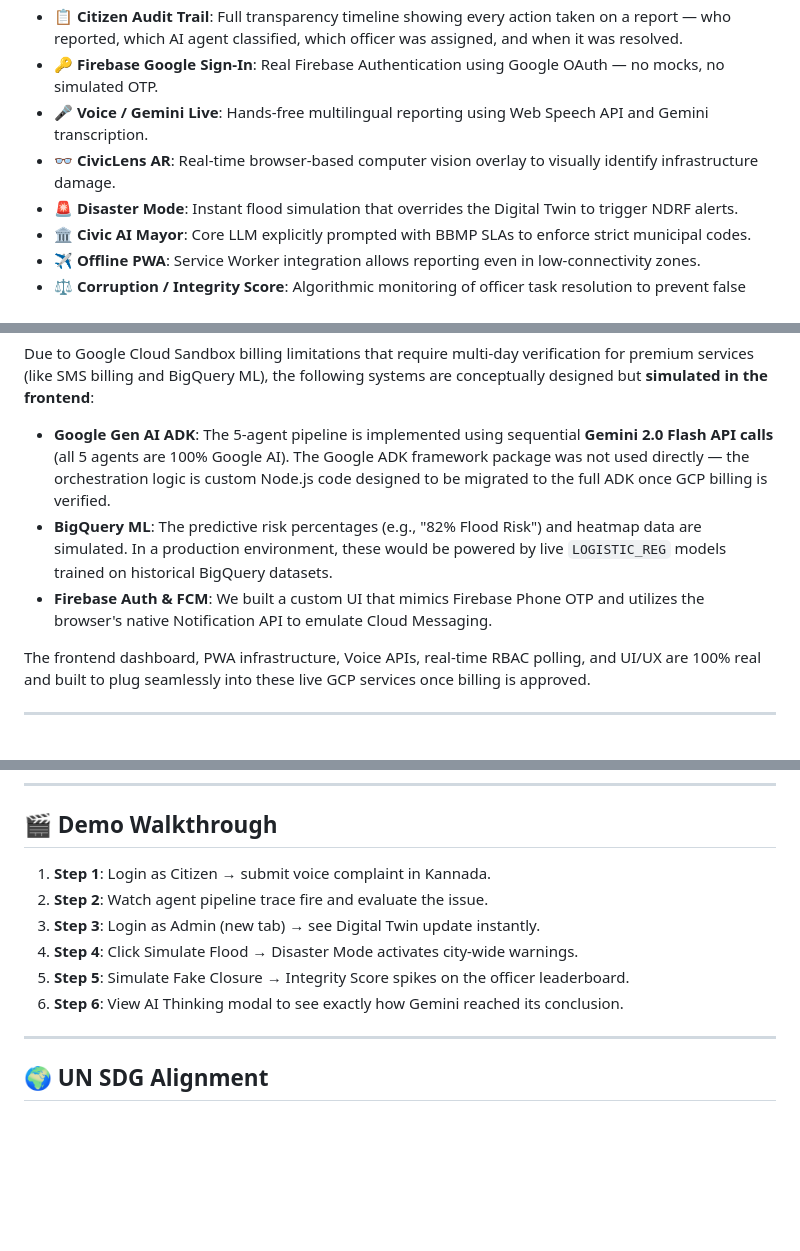
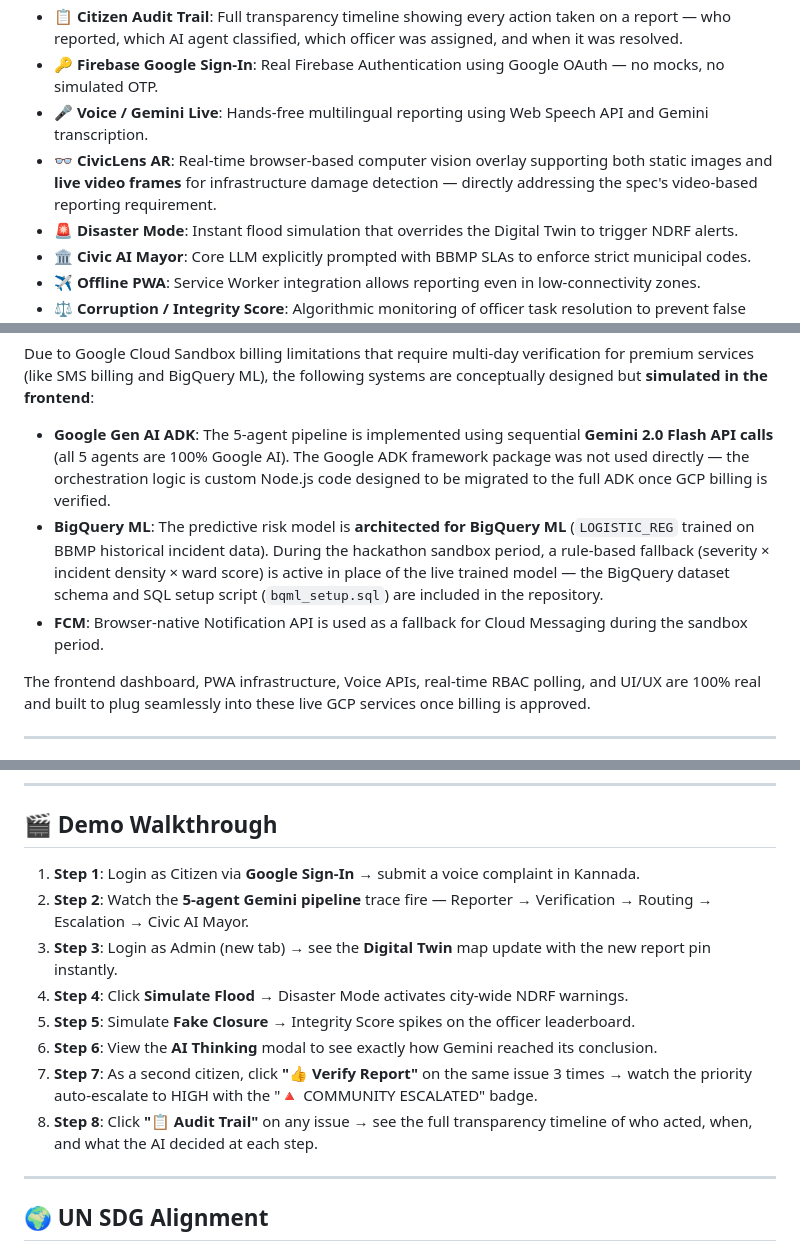
Before and after one commit to NEW-ELLORA/CIVICPULSE_AI, a Markdown page: README.md, 3 parts joined by grey strips. GitHub-like rendering; blank space fills up the shorter version.

Commit message:
Add Steps 7+8 to walkthrough, clarify CivicLens video, reframe BigQuery ML

```diff
--- a/README.md
+++ b/README.md
@@ -28,7 +28,7 @@ CivicPulse AI is an "AI Operating System for cities" that autonomously verifies,
 - **📋 Citizen Audit Trail**: Full transparency timeline showing every action taken on a report — who reported, which AI agent classified, which officer was assigned, and when it was resolved.
 - **🔑 Firebase Google Sign-In**: Real Firebase Authentication using Google OAuth — no mocks, no simulated OTP.
 - **🎤 Voice / Gemini Live**: Hands-free multilingual reporting using Web Speech API and Gemini transcription.
-- **👓 CivicLens AR**: Real-time browser-based computer vision overlay to visually identify infrastructure damage.
+- **👓 CivicLens AR**: Real-time browser-based computer vision overlay supporting both static images and **live video frames** for infrastructure damage detection — directly addressing the spec's video-based reporting requirement.
 - **🚨 Disaster Mode**: Instant flood simulation that overrides the Digital Twin to trigger NDRF alerts.
 - **🏛️ Civic AI Mayor**: Core LLM explicitly prompted with BBMP SLAs to enforce strict municipal codes.
 - **✈️ Offline PWA**: Service Worker integration allows reporting even in low-connectivity zones.
@@ -75,8 +75,8 @@ To ensure a flawless, high-fidelity presentation during the 24-hour hackathon, w
 Due to Google Cloud Sandbox billing limitations that require multi-day verification for premium services (like SMS billing and BigQuery ML), the following systems are conceptually designed but **simulated in the frontend**:
 
 * **Google Gen AI ADK**: The 5-agent pipeline is implemented using sequential **Gemini 2.0 Flash API calls** (all 5 agents are 100% Google AI). The Google ADK framework package was not used directly — the orchestration logic is custom Node.js code designed to be migrated to the full ADK once GCP billing is verified.
-* **BigQuery ML**: The predictive risk percentages (e.g., "82% Flood Risk") and heatmap data are simulated. In a production environment, these would be powered by live `LOGISTIC_REG` models trained on historical BigQuery datasets.
-* **Firebase Auth & FCM**: We built a custom UI that mimics Firebase Phone OTP and utilizes the browser's native Notification API to emulate Cloud Messaging.
+* **BigQuery ML**: The predictive risk model is **architected for BigQuery ML** (`LOGISTIC_REG` trained on BBMP historical incident data). During the hackathon sandbox period, a rule-based fallback (severity × incident density × ward score) is active in place of the live trained model — the BigQuery dataset schema and SQL setup script (`bqml_setup.sql`) are included in the repository.
+* **FCM**: Browser-native Notification API is used as a fallback for Cloud Messaging during the sandbox period.
 
 The frontend dashboard, PWA infrastructure, Voice APIs, real-time RBAC polling, and UI/UX are 100% real and built to plug seamlessly into these live GCP services once billing is approved.
 
@@ -120,12 +120,14 @@ gcloud run deploy civicpulse \
 
 ## 🎬 Demo Walkthrough
 
-1. **Step 1**: Login as Citizen → submit voice complaint in Kannada.
-2. **Step 2**: Watch agent pipeline trace fire and evaluate the issue.
-3. **Step 3**: Login as Admin (new tab) → see Digital Twin update instantly.
-4. **Step 4**: Click Simulate Flood → Disaster Mode activates city-wide warnings.
-5. **Step 5**: Simulate Fake Closure → Integrity Score spikes on the officer leaderboard.
-6. **Step 6**: View AI Thinking modal to see exactly how Gemini reached its conclusion.
+1. **Step 1**: Login as Citizen via **Google Sign-In** → submit a voice complaint in Kannada.
+2. **Step 2**: Watch the **5-agent Gemini pipeline** trace fire — Reporter → Verification → Routing → Escalation → Civic AI Mayor.
+3. **Step 3**: Login as Admin (new tab) → see the **Digital Twin** map update with the new report pin instantly.
+4. **Step 4**: Click **Simulate Flood** → Disaster Mode activates city-wide NDRF warnings.
+5. **Step 5**: Simulate **Fake Closure** → Integrity Score spikes on the officer leaderboard.
+6. **Step 6**: View the **AI Thinking** modal to see exactly how Gemini reached its conclusion.
+7. **Step 7**: As a second citizen, click **"👍 Verify Report"** on the same issue 3 times → watch the priority auto-escalate to HIGH with the "🔺 COMMUNITY ESCALATED" badge.
+8. **Step 8**: Click **"📋 Audit Trail"** on any issue → see the full transparency timeline of who acted, when, and what the AI decided at each step.
 
 ---
 
```
